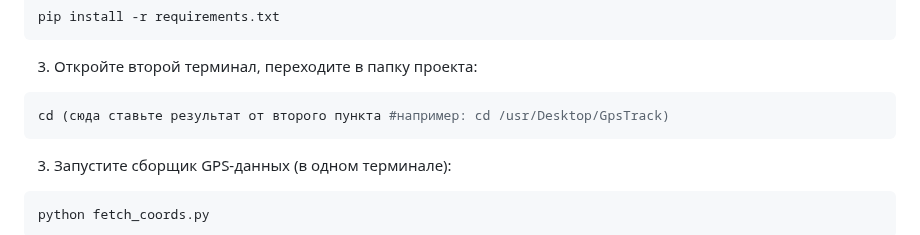
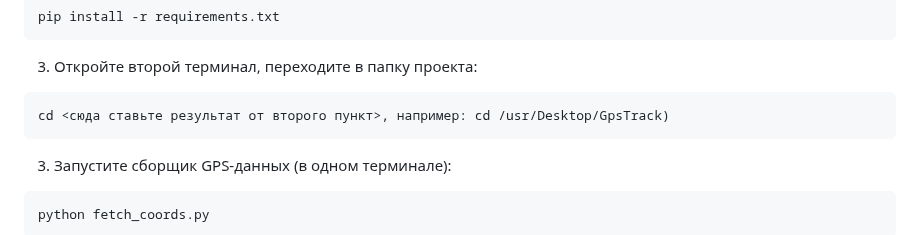
Before and after one commit to A7med373/GpsTrack, a Markdown page: README.md, the part around the change. Rendered like a GitHub page.

Commit message:
Сделано

````diff
--- a/README.md
+++ b/README.md
@@ -37,7 +37,7 @@ pip install -r requirements.txt
 
 3. Откройте второй терминал, переходите в папку проекта:
 ```bash
-cd (сюда ставьте результат от второго пункта #например: cd /usr/Desktop/GpsTrack)
+cd <сюда ставьте результат от второго пункт>, например: cd /usr/Desktop/GpsTrack)
 ```
 
 3. Запустите сборщик GPS-данных (в одном терминале):
````
